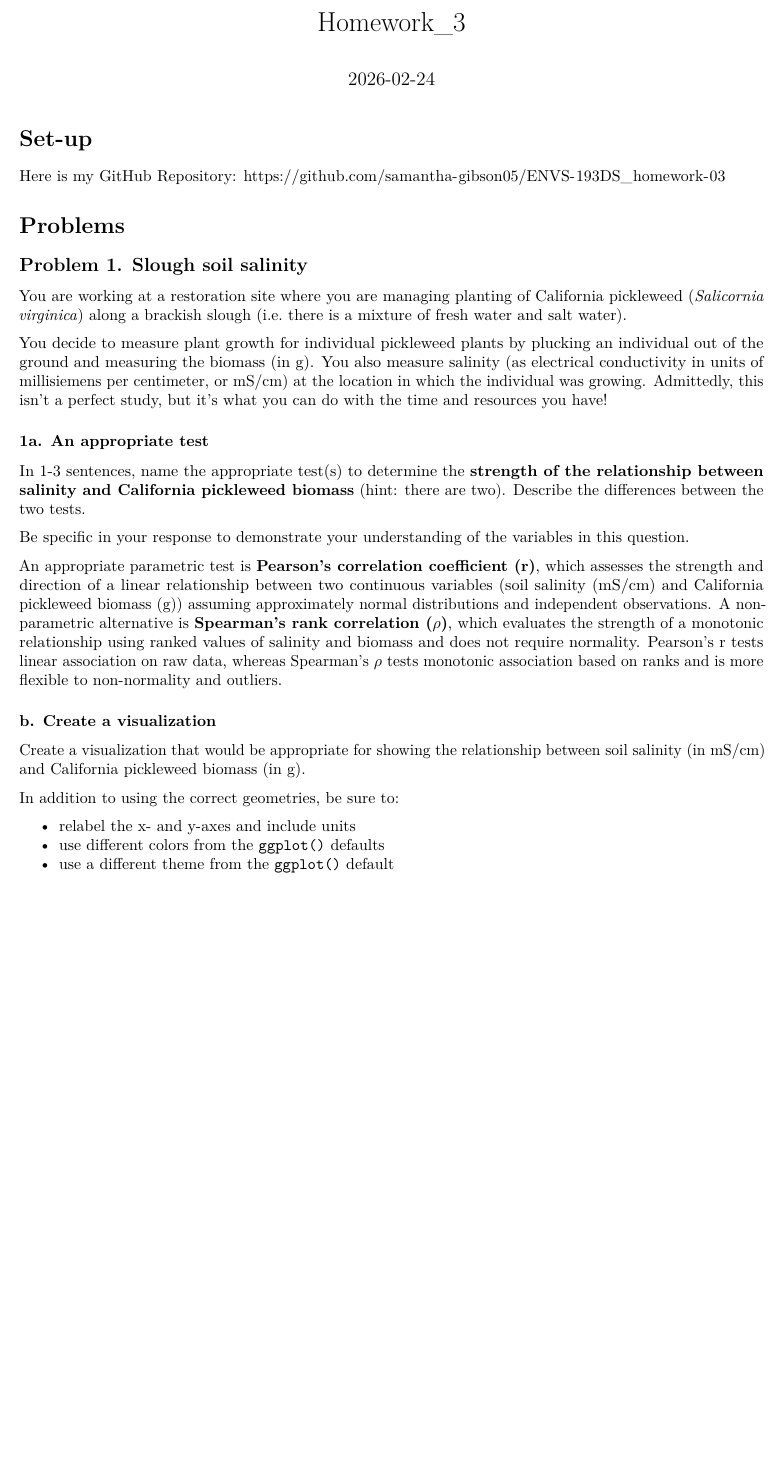
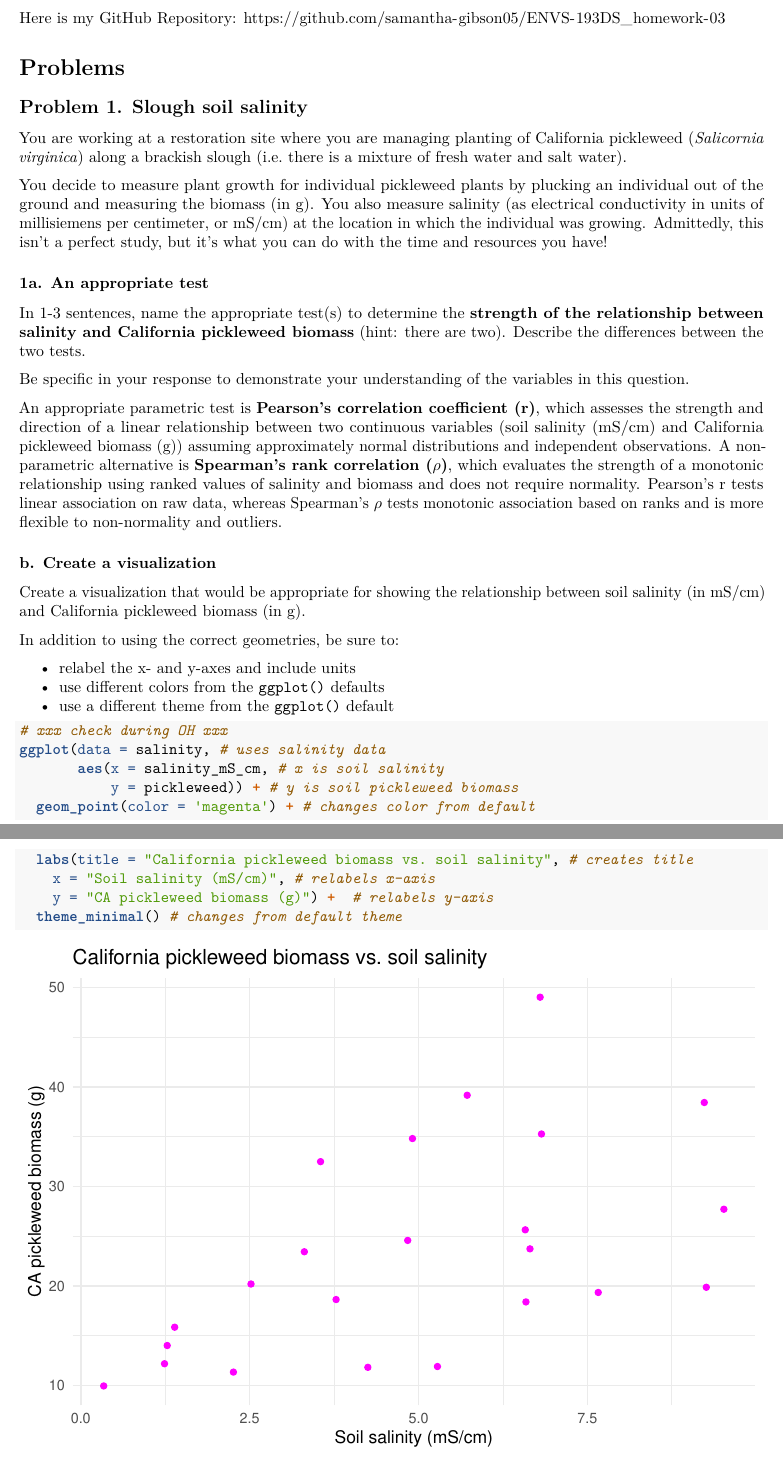
Before and after one commit to samantha-gibson05/ENVS-193DS_homework-03, an R Markdown document (code/hw3_code.Rmd): part of the page before the commit and two parts of pages 1 and 2 of 2 after it, the two joined at a grey line, cut at the place of the change, the shorter picture padded with empty space. Rendered offline with R 4.5, knitr and Pandoc, then LaTeX, with nearby package versions.

Commit message:
create plot for 2b

````diff
--- a/code/hw3_code.Rmd
+++ b/code/hw3_code.Rmd
@@ -41,3 +41,15 @@ In addition to using the correct geometries, be sure to:
 - relabel the x- and y-axes and include units
 - use different colors from the `ggplot()` defaults
 - use a different theme from the `ggplot()` default
+
+```{r}
+# xxx check during OH xxx
+ggplot(data = salinity, # uses salinity data
+       aes(x = salinity_mS_cm, # x is soil salinity
+           y = pickleweed)) + # y is soil pickleweed biomass
+  geom_point(color = 'magenta') + # changes color from default
+  labs(title = "California pickleweed biomass vs. soil salinity", # creates title
+    x = "Soil salinity (mS/cm)", # relabels x-axis
+    y = "CA pickleweed biomass (g)") +  # relabels y-axis
+  theme_minimal() # changes from default theme
+```
````
